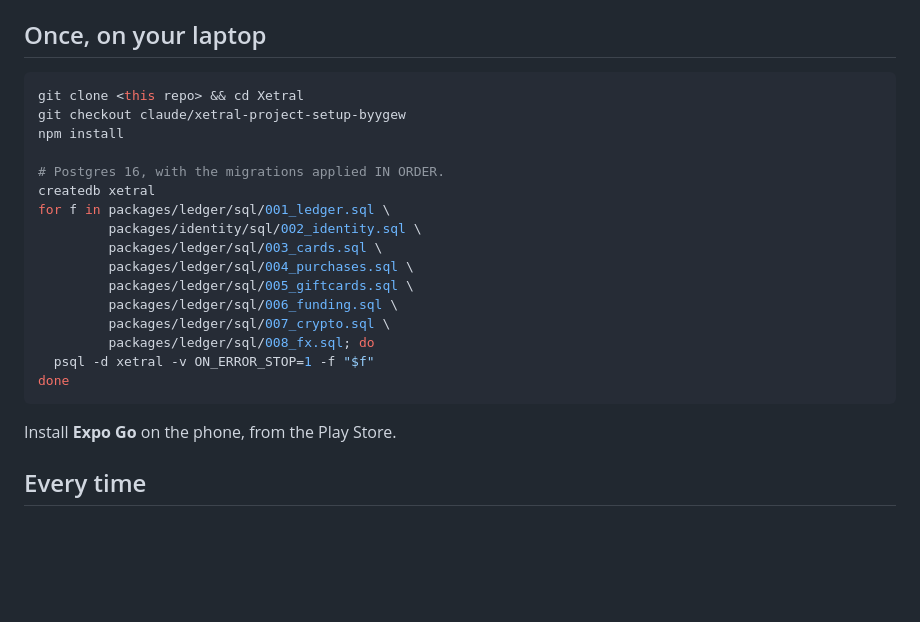
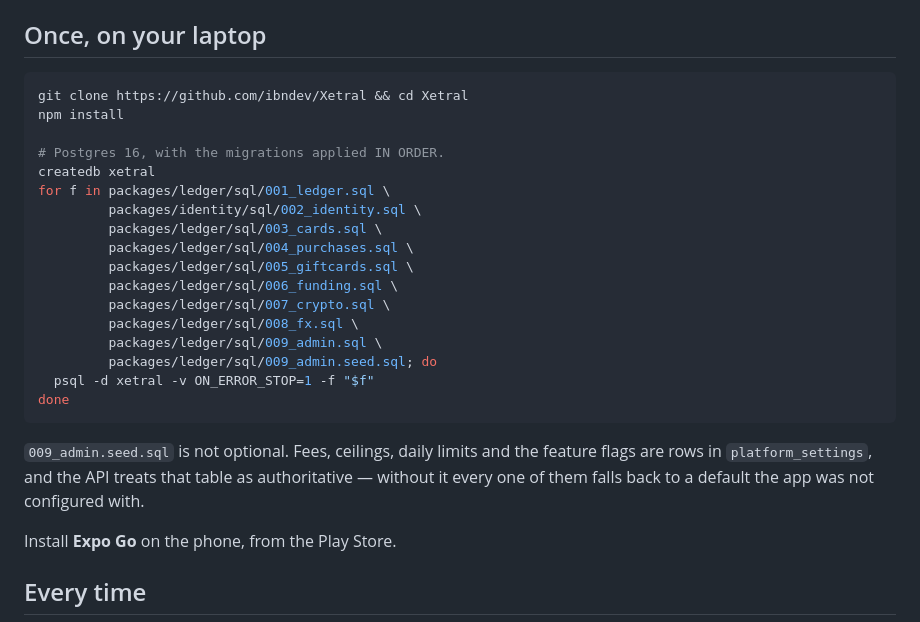
Before and after one commit to ibndev/Xetral, a Markdown page: apps/mobile/README.md, the part around the change. GitHub-like rendering; blank space fills up the shorter version.

Commit message:
Correct the mobile run instructions
It pointed at a branch that has since merged, and its migration list stopped
at 008 — so anyone following it got an API whose fees, ceilings and limits
all fell back to defaults, because platform_settings was empty and the API
treats that table as authoritative.

Co-Authored-By: Claude Opus 5 <noreply@anthropic.com>
Claude-Session: https://claude.ai/code/session_01Rm13uCjaA9kjyJxQMbbACX

````diff
--- a/apps/mobile/README.md
+++ b/apps/mobile/README.md
@@ -10,8 +10,7 @@ actually catches people out, because a phone cannot reach `localhost`.
 ## Once, on your laptop
 
 ```bash
-git clone <this repo> && cd Xetral
-git checkout claude/xetral-project-setup-byygew
+git clone https://github.com/ibndev/Xetral && cd Xetral
 npm install
 
 # Postgres 16, with the migrations applied IN ORDER.
@@ -23,10 +22,17 @@ for f in packages/ledger/sql/001_ledger.sql \
          packages/ledger/sql/005_giftcards.sql \
          packages/ledger/sql/006_funding.sql \
          packages/ledger/sql/007_crypto.sql \
-         packages/ledger/sql/008_fx.sql; do
+         packages/ledger/sql/008_fx.sql \
+         packages/ledger/sql/009_admin.sql \
+         packages/ledger/sql/009_admin.seed.sql; do
   psql -d xetral -v ON_ERROR_STOP=1 -f "$f"
 done
 ```
+
+`009_admin.seed.sql` is not optional. Fees, ceilings, daily limits and the
+feature flags are rows in `platform_settings`, and the API treats that table
+as authoritative — without it every one of them falls back to a default the
+app was not configured with.
 
 Install **Expo Go** on the phone, from the Play Store.
 
````
